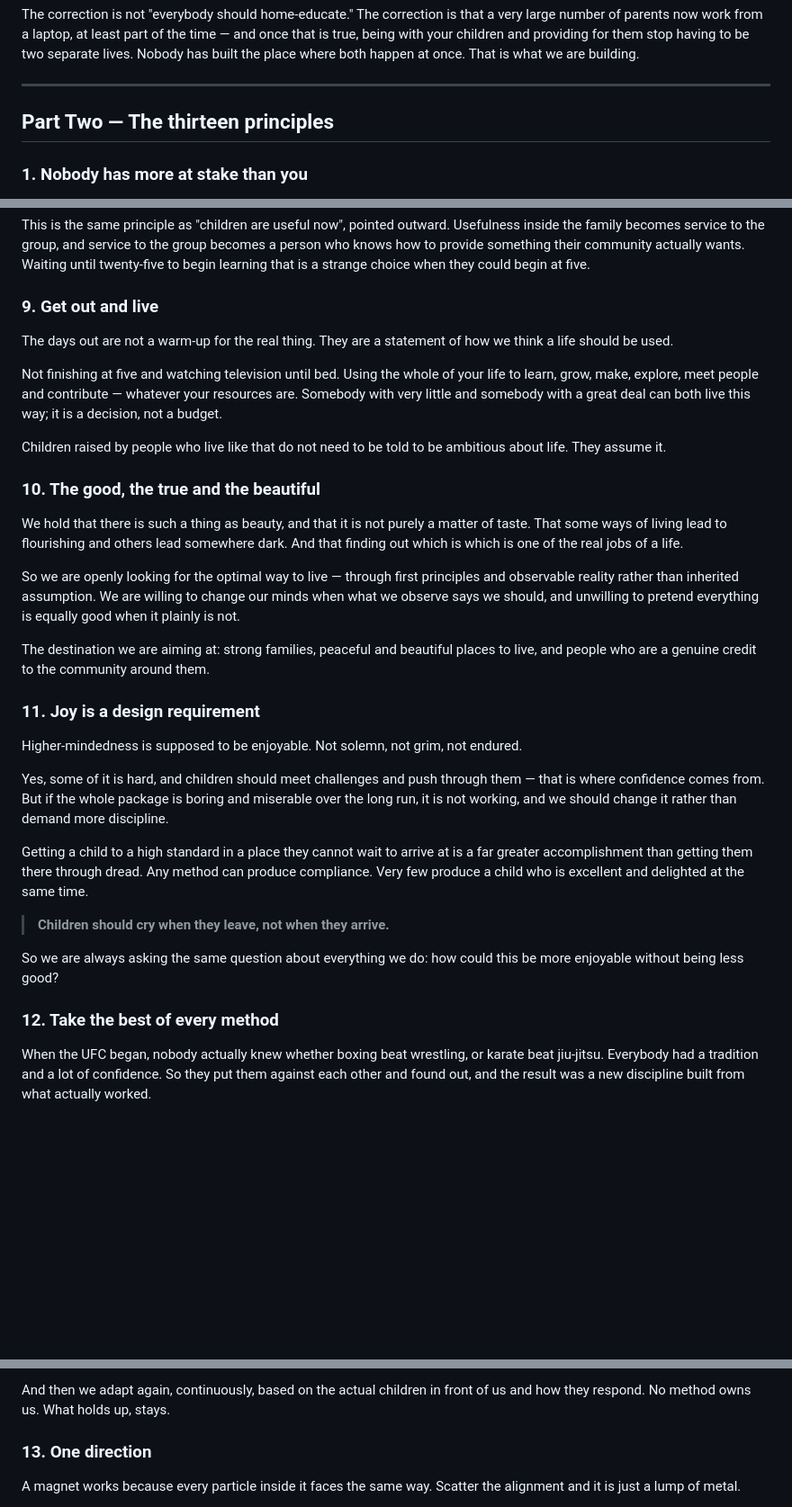
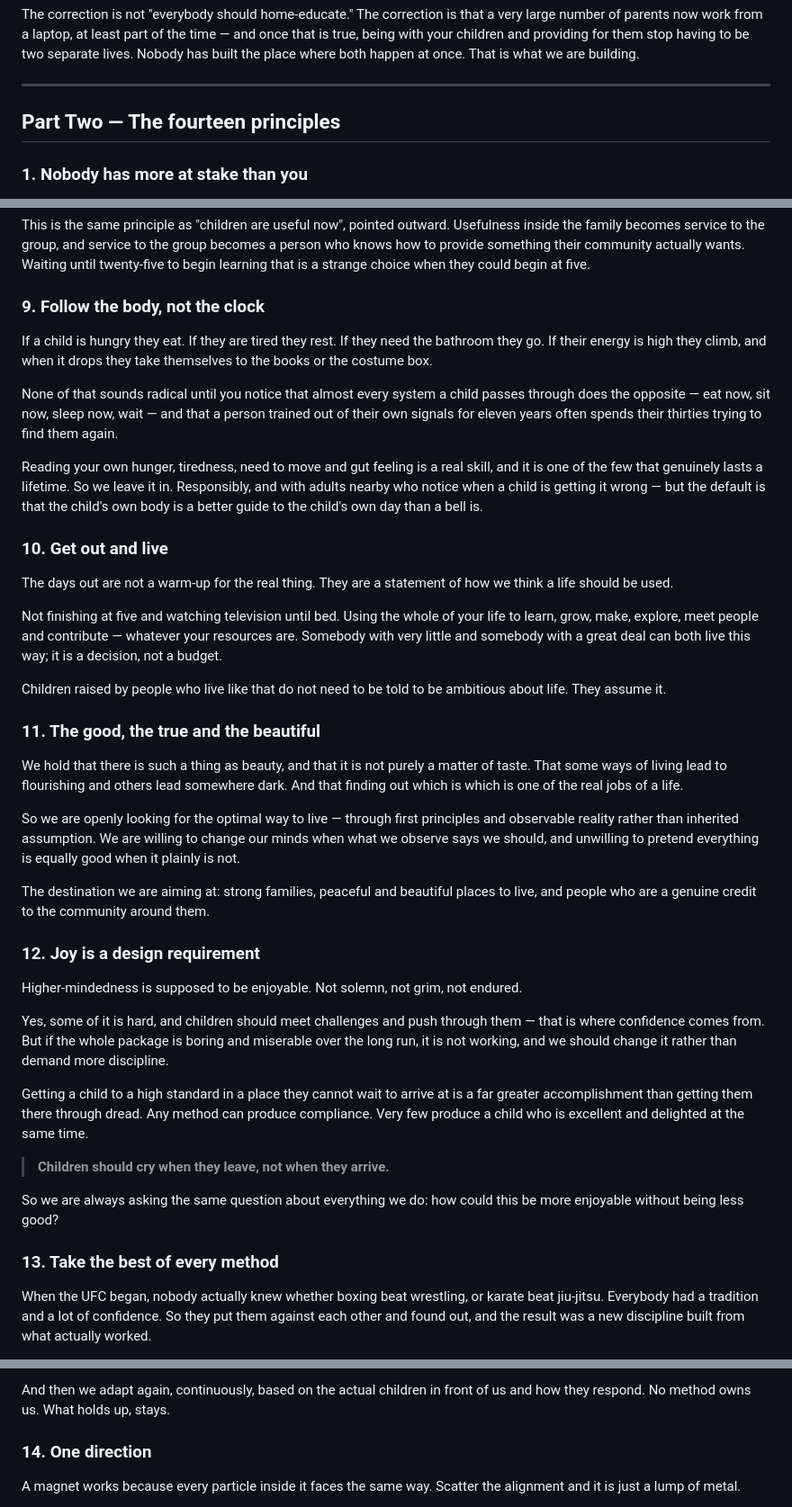
Before and after one commit to AeonReon/school-of-light, a Markdown page: PHILOSOPHY.md, 3 parts joined by grey strips. Shown at 90% size. Rendered like a GitHub page; blank space fills up the shorter version.

```diff
--- a/PHILOSOPHY.md
+++ b/PHILOSOPHY.md
@@ -42,7 +42,7 @@ built the place where both happen at once. That is what we are building.
 
 ---
 
-## Part Two — The thirteen principles
+## Part Two — The fourteen principles
 
 ### 1. Nobody has more at stake than you
 
@@ -185,7 +198,22 @@ family becomes service to the group, and service to the group becomes a person w
 provide something their community actually wants. Waiting until twenty-five to begin learning
 that is a strange choice when they could begin at five.
 
-### 9. Get out and live
+### 9. Follow the body, not the clock
+
+If a child is hungry they eat. If they are tired they rest. If they need the bathroom they go. If
+their energy is high they climb, and when it drops they take themselves to the books or the costume
+box.
+
+None of that sounds radical until you notice that almost every system a child passes through does
+the opposite — eat now, sit now, sleep now, wait — and that a person trained out of their own signals
+for eleven years often spends their thirties trying to find them again.
+
+Reading your own hunger, tiredness, need to move and gut feeling is a real skill, and it is one of
+the few that genuinely lasts a lifetime. So we leave it in. Responsibly, and with adults nearby who
+notice when a child is getting it wrong — but the default is that the child's own body is a better
+guide to the child's own day than a bell is.
+
+### 10. Get out and live
 
 The days out are not a warm-up for the real thing. They are a statement of how we think a life
 should be used.
@@ -197,7 +225,7 @@ little and somebody with a great deal can both live this way; it is a decision,
 Children raised by people who live like that do not need to be told to be ambitious about life.
 They assume it.
 
-### 10. The good, the true and the beautiful
+### 11. The good, the true and the beautiful
 
 We hold that there is such a thing as beauty, and that it is not purely a matter of taste. That
 some ways of living lead to flourishing and others lead somewhere dark. And that finding out
@@ -211,7 +239,7 @@ not.
 The destination we are aiming at: strong families, peaceful and beautiful places to live, and
 people who are a genuine credit to the community around them.
 
-### 11. Joy is a design requirement
+### 12. Joy is a design requirement
 
 Higher-mindedness is supposed to be enjoyable. Not solemn, not grim, not endured.
 
@@ -228,7 +256,7 @@ few produce a child who is excellent and delighted at the same time.
 So we are always asking the same question about everything we do: how could this be more
 enjoyable without being less good?
 
-### 12. Take the best of every method
+### 13. Take the best of every method
 
 When the UFC began, nobody actually knew whether boxing beat wrestling, or karate beat jiu-jitsu.
 Everybody had a tradition and a lot of confidence. So they put them against each other and found
@@ -252,7 +280,7 @@ We are doing the mixed version deliberately:
 And then we adapt again, continuously, based on the actual children in front of us and how they
 respond. No method owns us. What holds up, stays.
 
-### 13. One direction
+### 14. One direction
 
 A magnet works because every particle inside it faces the same way. Scatter the alignment and it
 is just a lump of metal.
```
Also changed, not shown: other parts of PHILOSOPHY.md (+47 -1 lines).
